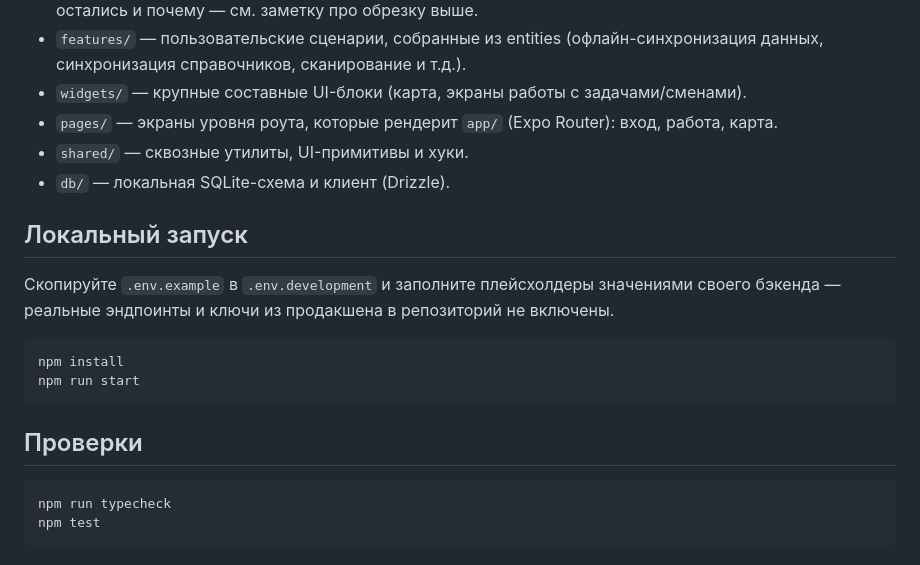
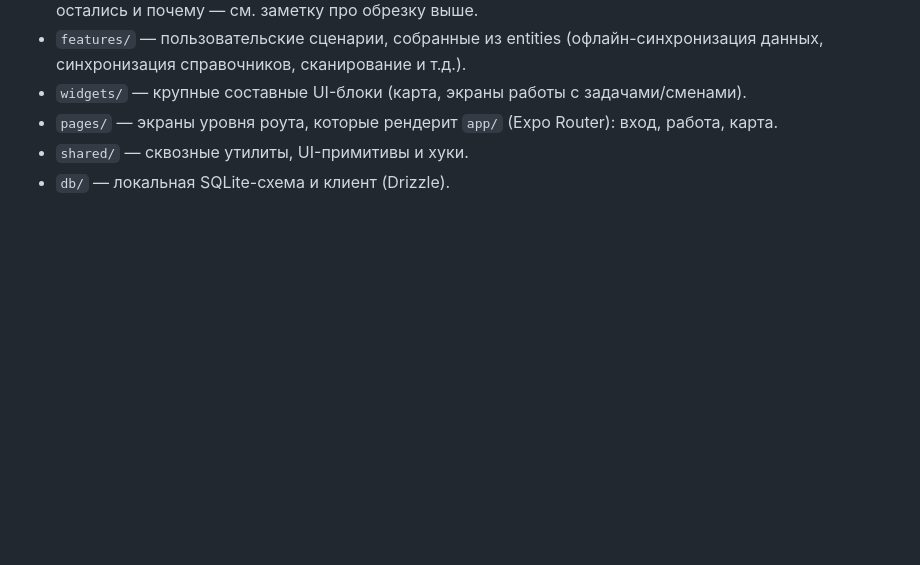
Before and after one commit to tkseniya-work/agroflow, a Markdown page: README.md, the part around the change. GitHub-like rendering; blank space fills up the shorter version.

````diff
--- a/README.md
+++ b/README.md
@@ -105,20 +105,3 @@ graph TD
 - `pages/` — экраны уровня роута, которые рендерит `app/` (Expo Router): вход, работа, карта.
 - `shared/` — сквозные утилиты, UI-примитивы и хуки.
 - `db/` — локальная SQLite-схема и клиент (Drizzle).
-
-## Локальный запуск
-
-Скопируйте `.env.example` в `.env.development` и заполните плейсхолдеры значениями своего
-бэкенда — реальные эндпоинты и ключи из продакшена в репозиторий не включены.
-
-```bash
-npm install
-npm run start
-```
-
-## Проверки
-
-```bash
-npm run typecheck
-npm test
-```
````
